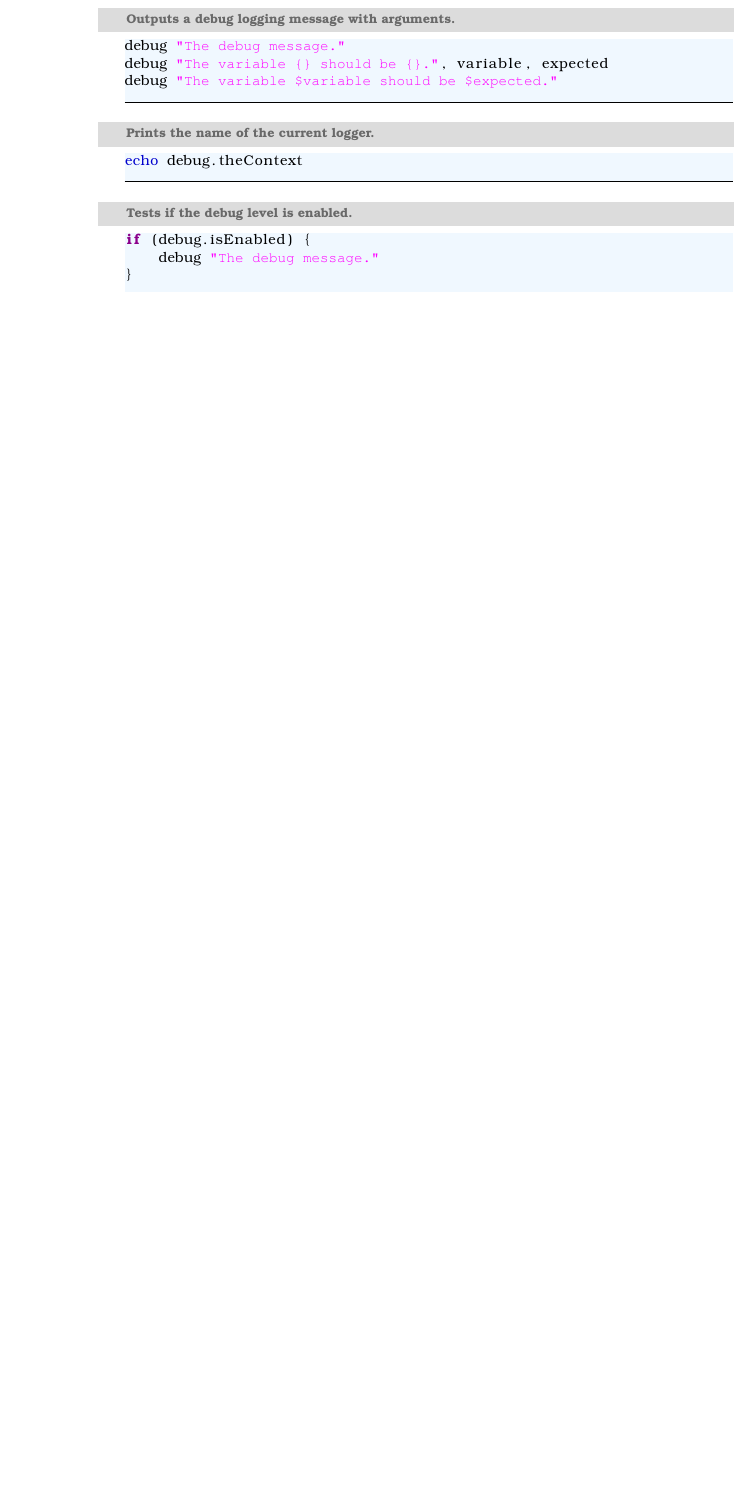
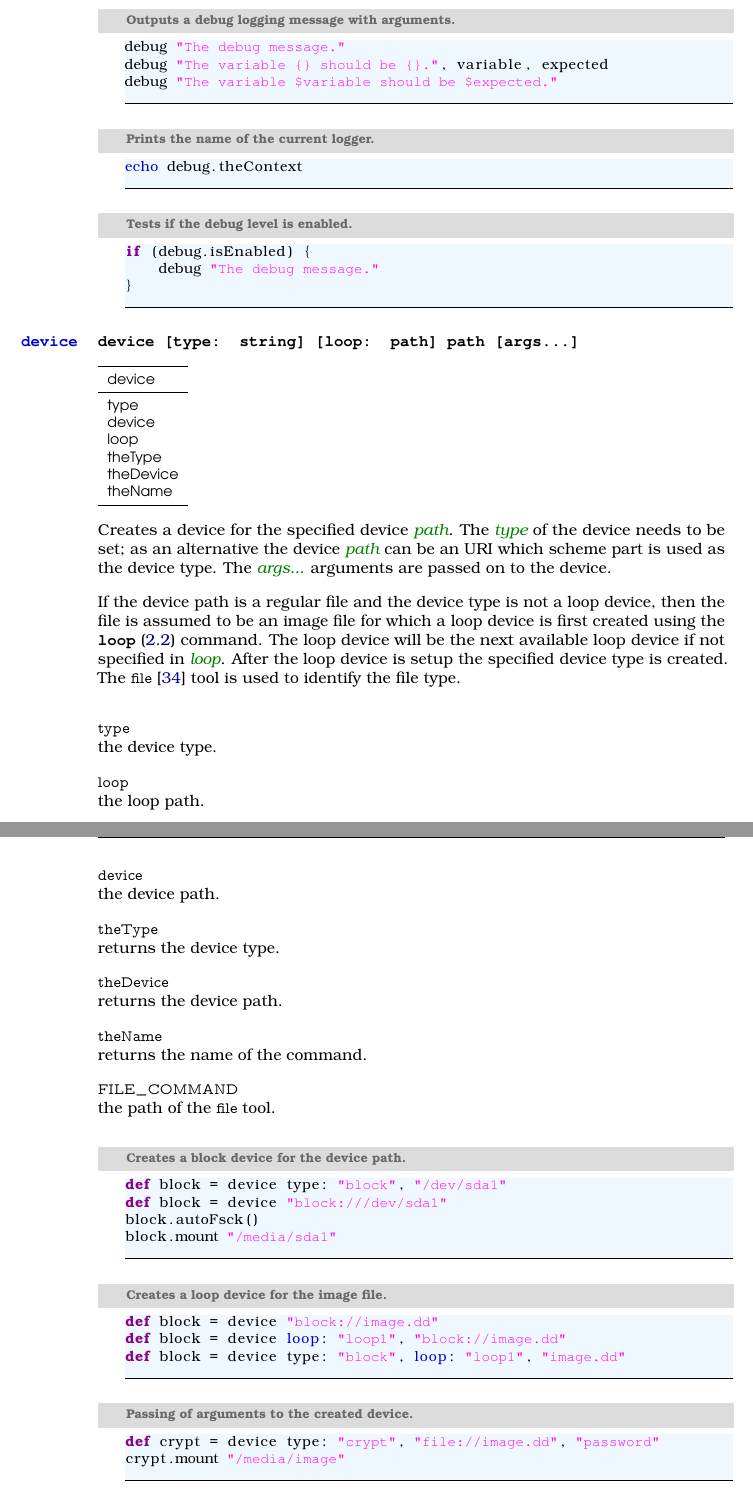
Before and after one commit to devent/mongoose-docu, a LaTeX thesis (groovybash_en.tex, which reads buildin_commands_device_en.tex): part of page 14 of 35 before the commit and two parts of pages 14 and 15 of 37 after it, the two joined at a grey line, cut so that both start at the same text, the shorter picture padded with empty space. Compiled offline with pdfLaTeX; an older LaTeX class or package is replaced by its successor.

Commit message:
Document device build-in command
see #2380

```diff
--- /dev/null
+++ b/buildin_commands_device_en.tex
@@ -0,0 +1,72 @@
+\TheCommand{device}%
+\Command{device [type: string] [loop: path] path [args...]}
+
+\TypeTable{device \\}{%
+% properties
+type \\
+device \\
+loop \\
+theType \\
+theDevice \\
+theName \\
+%\midrule
+% operators
+}
+
+Creates a device for the specified device \Arg{path}. The \Arg{type}
+of the device needs to be set; as an alternative the device \Arg{path}
+can be an URI which scheme part is used as the device type.
+The \Arg{args...} arguments are passed on to the device.
+
+If the device path is a regular file and the device type is not a loop device,
+then the file is assumed to be an image file for which a loop device is
+first created using the \Command*{loop} command. The loop device will be the
+next available loop device if not specified in \Arg{loop}.
+After the loop device is setup the specified device type is created.
+The \code{file}\cite{mancxfile13} tool is used to identify the file type.
+
+\begin{asparadesc}
+%
+\item[\code{type}] \hfill \\
+the device type.
+%
+\item[\code{loop}] \hfill \\
+the loop path.
+%
+\item[\code{device}] \hfill \\
+the device path.
+%
+\item[\code{theType}] \hfill \\
+returns the device type.
+%
+\item[\code{theDevice}] \hfill \\
+returns the device path.
+%
+\item[\code{theName}] \hfill \\
+returns the name of the command.
+%
+\item[\code{FILE\_COMMAND}] \hfill \\
+the path of the \code{file} tool.
+%
+\end{asparadesc}
+
+\begin{lstlisting}[style=Groovybash, label={lst:example_device1}, title={
+Creates a block device for the device path.}]
+def block = device type: "block", "/dev/sda1"
+def block = device "block:///dev/sda1"
+block.autoFsck()
+block.mount "/media/sda1"
+\end{lstlisting}
+
+\begin{lstlisting}[style=Groovybash, label={lst:example_device2}, title={
+Creates a loop device for the image file.}]
+def block = device "block://image.dd"
+def block = device loop: "loop1", "block://image.dd"
+def block = device type: "block", loop: "loop1", "image.dd"
+\end{lstlisting}
+
+\begin{lstlisting}[style=Groovybash, label={lst:example_device3}, title={
+Passing of arguments to the created device.}]
+def crypt = device type: "crypt", "file://image.dd", "password"
+crypt.mount "/media/image"
+\end{lstlisting}
```
Also changed, not shown: buildin_commands_en.tex (+1 -0 lines), unix.bib (+6 -0 lines).
